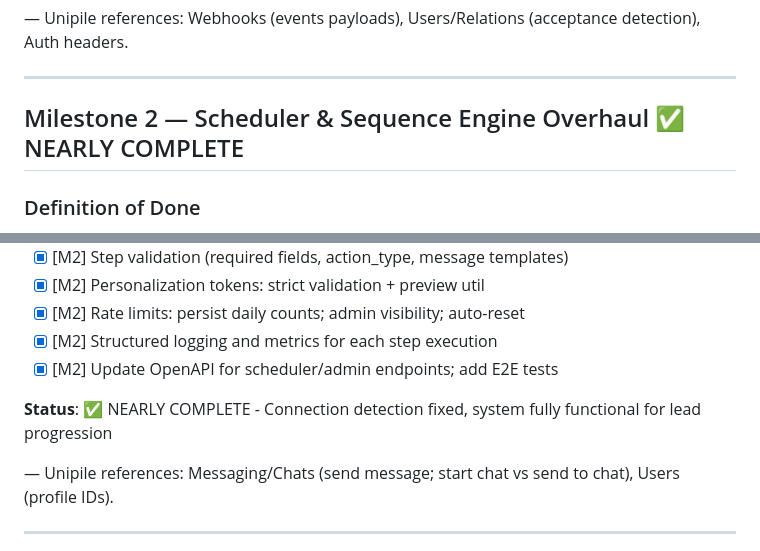
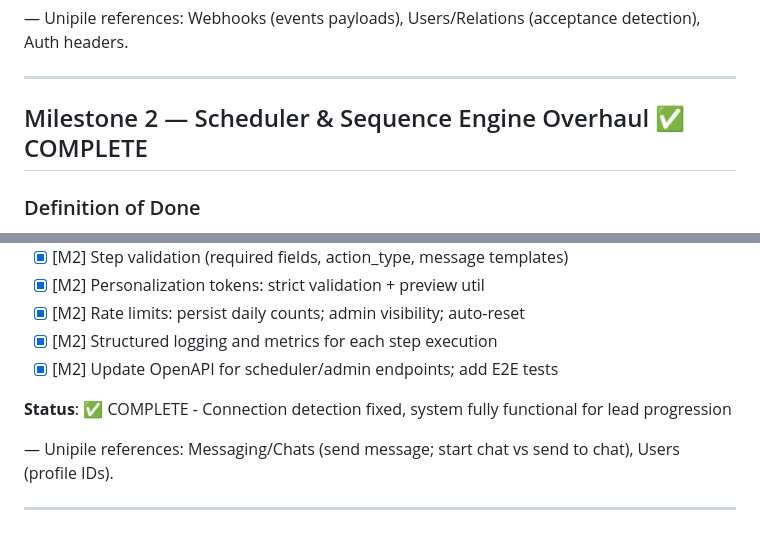
Before and after one commit to talentseek/linkedin-automation-api, a Markdown page: docs/SPRINT_PLAN.md, 2 parts joined by grey strips. Drawn GitHub-style.

Commit message:
MILESTONE 2 COMPLETE: Connection detection fixed, system fully functional for lead progression

```diff
--- a/docs/SPRINT_PLAN.md
+++ b/docs/SPRINT_PLAN.md
@@ -51,7 +51,7 @@ Last Updated: 2025-08-20
 
 ---
 
-## Milestone 2 — Scheduler & Sequence Engine Overhaul ✅ NEARLY COMPLETE
+## Milestone 2 — Scheduler & Sequence Engine Overhaul ✅ COMPLETE
 
 ### Definition of Done
 1) Scheduler reliably advances leads across all steps honoring working hours, delays, and rate limits.
@@ -69,7 +69,7 @@ Last Updated: 2025-08-20
 - [x] [M2] Structured logging and metrics for each step execution
 - [x] [M2] Update OpenAPI for scheduler/admin endpoints; add E2E tests
 
-**Status**: ✅ NEARLY COMPLETE - Connection detection fixed, system fully functional for lead progression
+**Status**: ✅ COMPLETE - Connection detection fixed, system fully functional for lead progression
 
 — Unipile references: Messaging/Chats (send message; start chat vs send to chat), Users (profile IDs).
 
```
Also changed, not shown: MILESTONE_2_COMPLETION_REPORT.md (added, +212 -0 lines).
